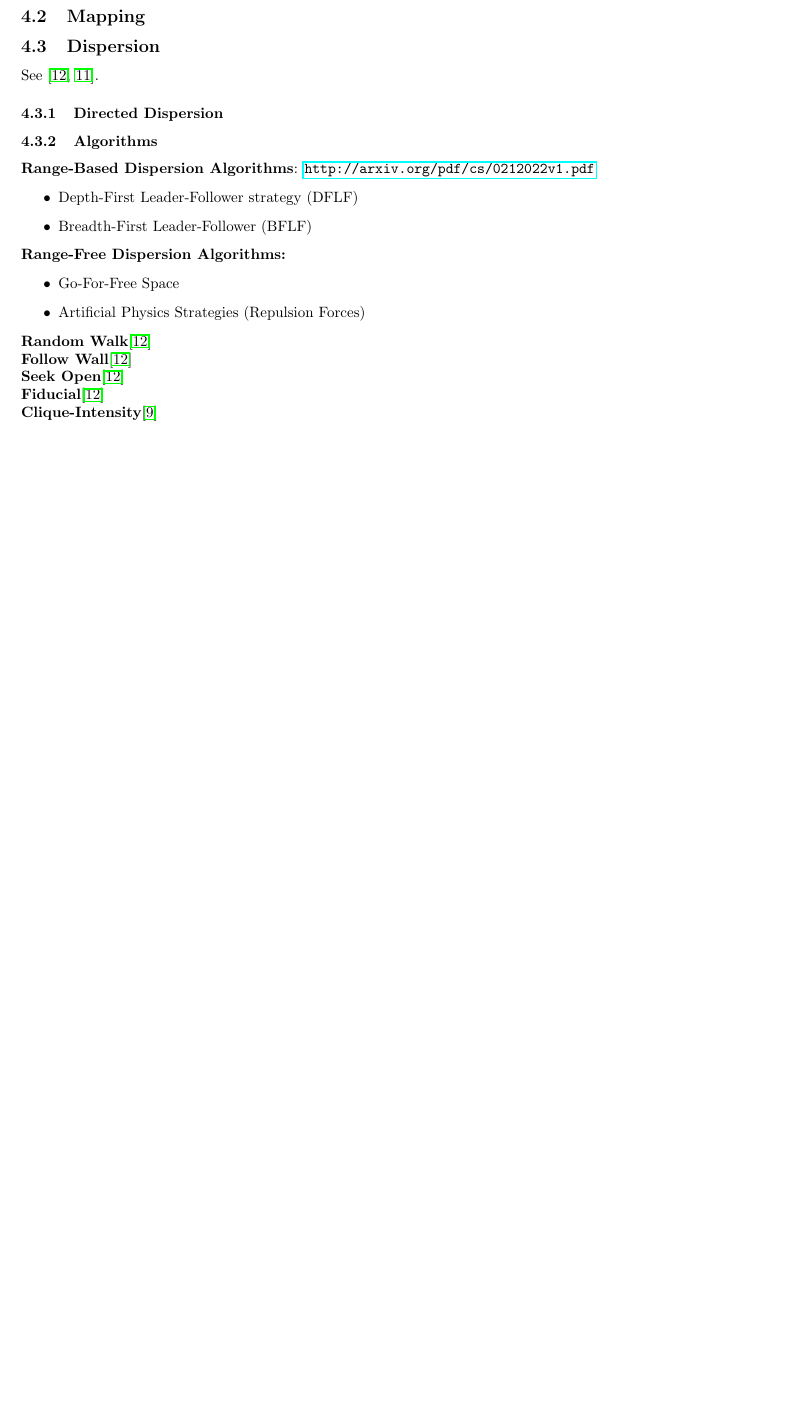
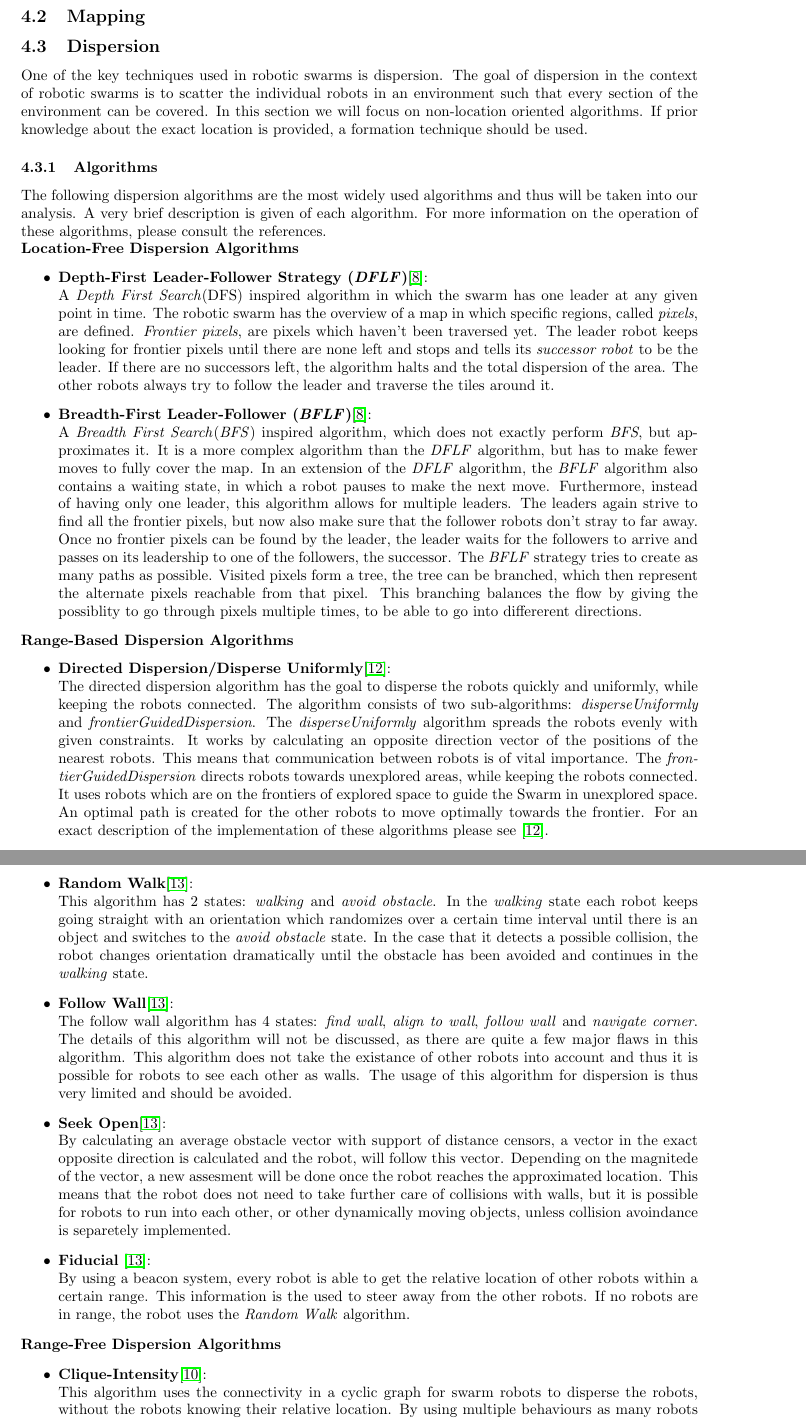
Before and after one commit to MartinRogalla/BachelorseminarRoboticSwarms, a LaTeX paper (Bachelorseminar-RoboticSwarms.tex, which reads tex/Techniques/Dispersion.tex): part of page 4 of 7 before the commit and two parts of pages 4 and 5 of 8 after it, the two joined at a grey line, cut so that both start at the same text, the shorter picture padded with empty space. Compiled offline with pdfLaTeX.

Commit message:
Added the dispersion technique.

```diff
--- a/tex/Techniques/Dispersion.tex
+++ b/tex/Techniques/Dispersion.tex
@@ -1,23 +1,31 @@
 %!TEX root = ../../Bachelorseminar-RoboticSwarms.tex
 
-See \cite{morlok2007dispersing,mclurkin2007distributed}.
-
-\subsubsection{Directed Dispersion}
+One of the key techniques used in robotic swarms is dispersion. The goal of dispersion in the context of robotic swarms is to scatter the individual robots in an environment such that every section of the environment can be covered. In this section we will focus on non-location oriented algorithms. If prior knowledge about the exact location is provided, a formation technique should be used.
 
 \subsubsection{Algorithms}
-
-	\textbf{Range-Based Dispersion Algorithms}: \url{http://arxiv.org/pdf/cs/0212022v1.pdf}
+	The following dispersion algorithms are the most widely used algorithms and thus will be taken into our analysis. A very brief description is given of each algorithm. For more information on the operation of these algorithms, please consult the references.\\
+	\textbf{Location-Free Dispersion Algorithms}
 	\begin{itemize}
-		\item Depth-First Leader-Follower strategy (DFLF)
-		\item Breadth-First Leader-Follower (BFLF)
+		\item \textbf{Depth-First Leader-Follower Strategy (\emph{DFLF})}\cite{hsiang2004algorithms}:\\
+			A \emph{Depth First Search}(DFS) inspired algorithm in which the swarm has one leader at any given point in time. The robotic swarm has the overview of a map in which specific regions, called \emph{pixels}, are defined. \emph{Frontier pixels}, are pixels which haven't been traversed yet. The leader robot keeps looking for frontier pixels until there are none left and stops and tells its \emph{successor robot} to be the leader. If there are no successors left, the algorithm halts and the total dispersion of the area. The other robots always try to follow the leader and traverse the tiles around it.
+		\item \textbf{Breadth-First Leader-Follower (\emph{BFLF})}\cite{hsiang2004algorithms}:\\
+			A \emph{Breadth First Search}(\emph{BFS}) inspired algorithm, which does not exactly perform \emph{BFS}, but approximates it. It is a more complex algorithm than the \emph{DFLF} algorithm, but has to make fewer moves to fully cover the map. In an extension of the \emph{DFLF} algorithm, the \emph{BFLF} algorithm also contains a waiting state, in which a robot pauses to make the next move. Furthermore, instead of having only one leader, this algorithm allows for multiple leaders. The leaders again strive to find all the frontier pixels, but now also make sure that the follower robots don't stray to far away. Once no frontier pixels can be found by the leader, the leader waits for the followers to arrive and passes on its leadership to one of the followers, the successor. The \emph{BFLF} strategy tries to create as many paths as possible. Visited pixels form a tree, the tree can be branched, which then represent the alternate pixels reachable from that pixel. This branching balances the flow by giving the possiblity to go through pixels multiple times, to be able to go into differerent directions.
 	\end{itemize}
-	\textbf{Range-Free Dispersion Algorithms:}
+	\textbf{Range-Based Dispersion Algorithms}
 	\begin{itemize}
-		\item Go-For-Free Space
-		\item Artificial Physics Strategies (Repulsion Forces)
+		\item \textbf{Directed Dispersion/Disperse Uniformly}\cite{mclurkin2007distributed}:\\
+			The directed dispersion algorithm has the goal to disperse the robots quickly and uniformly, while keeping the robots connected. The algorithm consists of two sub-algorithms: \emph{disperseUniformly} and \emph{frontierGuidedDispersion}. The \emph{disperseUniformly} algorithm spreads the robots evenly with given constraints. It works by calculating an opposite direction vector of the positions of the nearest robots. This means that communication between robots is of vital importance. The \emph{frontierGuidedDispersion} directs robots towards unexplored areas, while keeping the robots connected. It uses robots which are on the frontiers of explored space to guide the Swarm in unexplored space. An optimal path is created for the other robots to move optimally towards the frontier. For an exact description of the implementation of these algorithms please see \cite{mclurkin2007distributed}.
+		\item \textbf{Random Walk}\cite{morlok2007dispersing}:\\
+			This algorithm has 2 states: \emph{walking} and \emph{avoid obstacle}. In the \emph{walking} state each robot keeps going straight with an orientation which randomizes over a certain time interval until there is an object and switches to the \emph{avoid obstacle} state. In the case that it detects a possible collision, the robot changes orientation dramatically until the obstacle has been avoided and continues in the \emph{walking} state.
+		\item \textbf{Follow Wall}\cite{morlok2007dispersing}:\\
+			The follow wall algorithm has 4 states: \emph{find wall}, \emph{align to wall}, \emph{follow wall} and \emph{navigate corner}. The details of this algorithm will not be discussed, as there are quite a few major flaws in this algorithm. This algorithm does not take the existance of other robots into account and thus it is possible for robots to see each other as walls. The usage of this algorithm for dispersion is thus very limited and should be avoided.
+		\item \textbf{Seek Open}\cite{morlok2007dispersing}:\\
+			By calculating an average obstacle vector with support of distance censors, a vector in the exact opposite direction is calculated and the robot, will follow this vector. Depending on the magnitede of the vector, a new assesment will be done once the robot reaches the approximated location. This means that the robot does not need to take further care of collisions with walls, but it is possible for robots to run into each other, or other dynamically moving objects, unless collision avoindance is separetely implemented.
+		\item \textbf{Fiducial} \cite{morlok2007dispersing}:\\
+			By using a beacon system, every robot is able to get the relative location of other robots within a certain range. This information is the used to steer away from the other robots. If no robots are in range, the robot uses the \emph{Random Walk} algorithm.
 	\end{itemize}
-	\textbf{Random Walk}\cite{morlok2007dispersing}\\
-	\textbf{Follow Wall}\cite{morlok2007dispersing}\\
-	\textbf{Seek Open}\cite{morlok2007dispersing}\\
-	\textbf{Fiducial}\cite{morlok2007dispersing}\\
-	\textbf{Clique-Intensity}\cite{ludwig2006robotic}\\
+	\textbf{Range-Free Dispersion Algorithms}
+	\begin{itemize}
+		\item \textbf{Clique-Intensity}\cite{ludwig2006robotic}:\\
+			This algorithm uses the connectivity in a cyclic graph for swarm robots to disperse the robots, without the robots knowing their relative location. By using multiple behaviours as many robots as possible try to stay connected to only one other robot, thus making a very spread out system, which still remains connected.
+	\end{itemize}
```
Also changed, not shown: bib/Bibliography.bib (+9 -0 lines), tex/Techniques/CollectiveTransport.tex (+2 -2 lines), tex/Techniques/Exploration.tex (+0 -2 lines).
